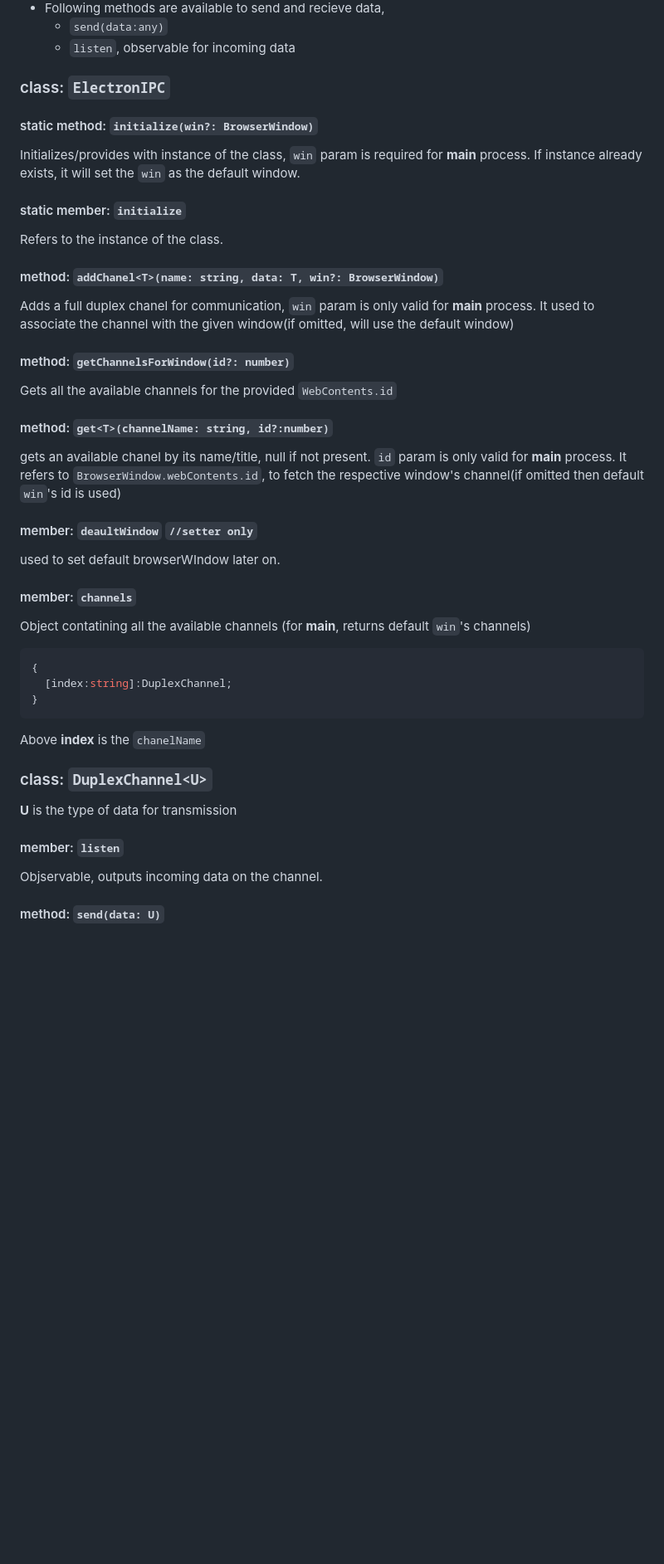
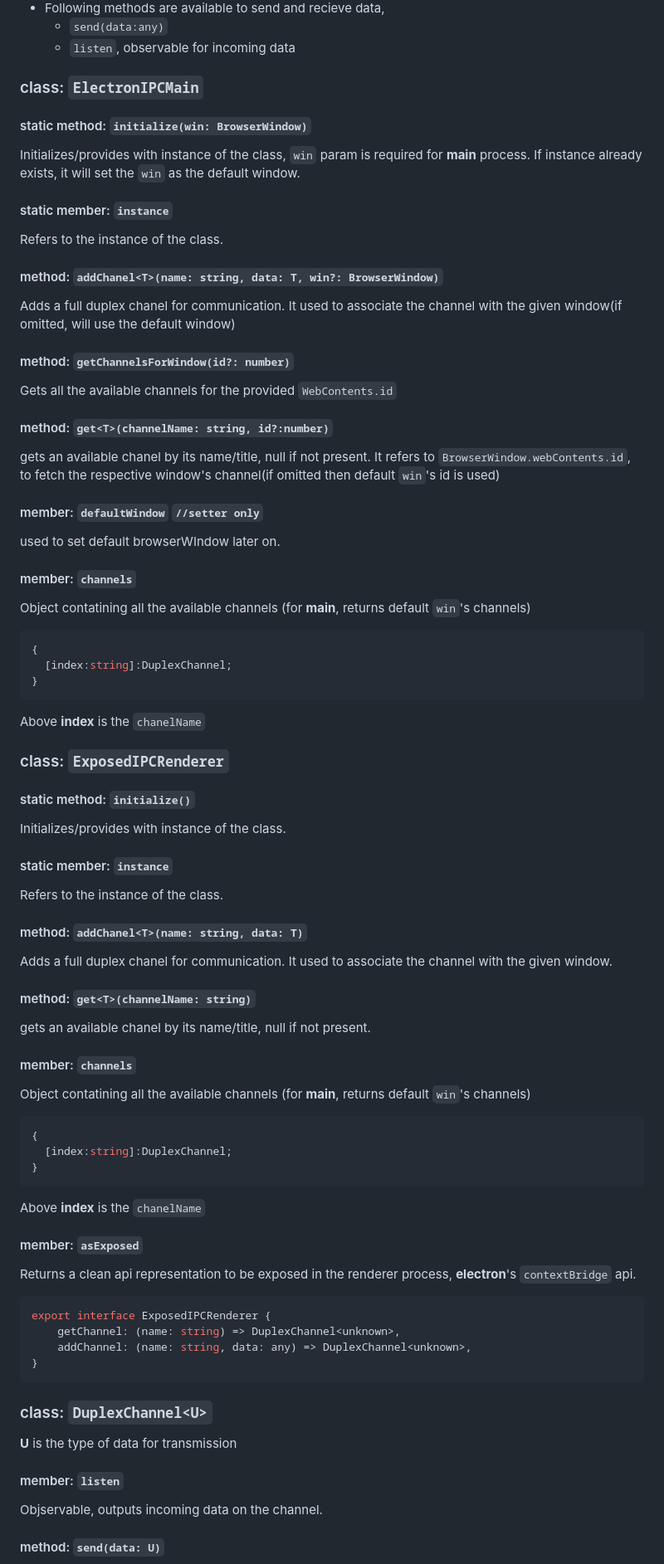
Before and after one commit to muhammad-usman-anwar/electron-ipc, a Markdown page: README.md, the part around the change printed below. Shown: that part at 83% size. Drawn GitHub-style; blank space fills up the shorter version.

````diff
--- a/README.md
+++ b/README.md
@@ -75,39 +89,91 @@ It is for `v2`
     - `send(data:any)`
     - `listen`, observable for incoming data
 
-### class: `ElectronIPC`
+### class: `ElectronIPCMain`
 
-#### static method: `initialize(win?: BrowserWindow)`
+#### static method: `initialize(win: BrowserWindow)`
+
 Initializes/provides with instance of the class, `win` param is required for __main__ process. If instance already exists, it will set the `win` as the default window.
 
-#### static member: `initialize`
+#### static member: `instance`
+
 Refers to the instance of the class.
 
 #### method: `addChanel<T>(name: string, data: T, win?: BrowserWindow)`
-Adds a full duplex chanel for communication, `win` param is only valid for __main__ process. It used to associate the channel with the given window(if omitted, will use the default window)
+
+Adds a full duplex chanel for communication. It used to associate the channel with the given window(if omitted, will use the default window)
 
 #### method: `getChannelsForWindow(id?: number)`
+
 Gets all the available channels for the provided `WebContents.id`
 
 #### method: `get<T>(channelName: string, id?:number)`
-gets an available chanel by its name/title, null if not present. `id` param is only valid for __main__ process. It refers to `BrowserWindow.webContents.id`, to fetch the respective window's channel(if omitted then default `win`'s id is used)
 
-#### member: `deaultWindow` `//setter only`
+gets an available chanel by its name/title, null if not present. It refers to `BrowserWindow.webContents.id`, to fetch the respective window's channel(if omitted then default `win`'s id is used)
+
+#### member: `defaultWindow` `//setter only`
+
 used to set default browserWIndow later on.
 
 #### member: `channels`
+
 Object contatining all the available channels (for __main__, returns default `win`'s channels)
+
 ```ts
 {
   [index:string]:DuplexChannel;
 }
 ```
+
 Above __index__ is the `chanelName`
 
+### class: `ExposedIPCRenderer`
+
+#### static method: `initialize()`
+
+Initializes/provides with instance of the class.
+
+#### static member: `instance`
+
+Refers to the instance of the class.
+
+#### method: `addChanel<T>(name: string, data: T)`
+
+Adds a full duplex chanel for communication. It used to associate the channel with the given window.
+
+#### method: `get<T>(channelName: string)`
+
+gets an available chanel by its name/title, null if not present.
+
+#### member: `channels`
+
+Object contatining all the available channels (for __main__, returns default `win`'s channels)
+
+```ts
+{
+  [index:string]:DuplexChannel;
+}
+```
+
+Above __index__ is the `chanelName`
+
+#### member: `asExposed`
+
+Returns a clean api representation to be exposed in the renderer process, __electron__'s `contextBridge` api.
+
+```ts
+export interface ExposedIPCRenderer {
+    getChannel: (name: string) => DuplexChannel<unknown>,
+    addChannel: (name: string, data: any) => DuplexChannel<unknown>,
+}
+```
+
 ### class: `DuplexChannel<U>`
+
 __U__ is the type of data for transmission
 
 #### member: `listen`
+
 Objservable, outputs incoming data on the channel.
 
 #### method: `send(data: U)`
````
Also changed, not shown: other parts of README.md (+61 -10 lines).
